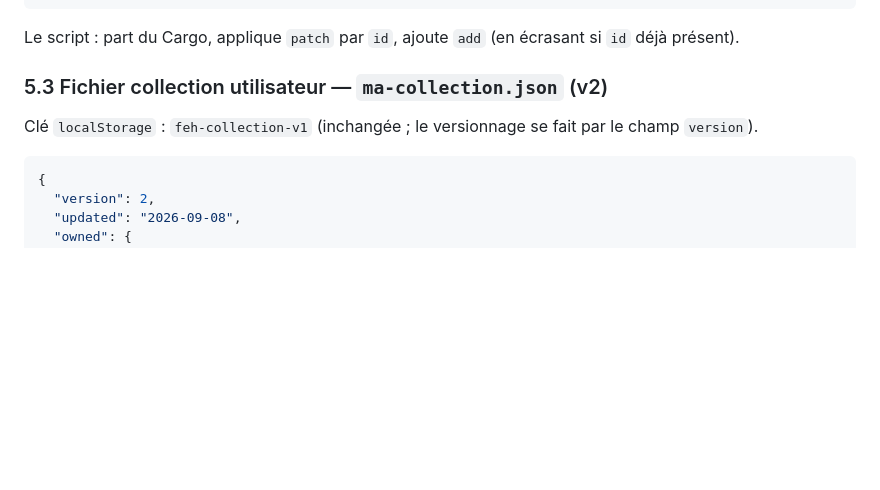
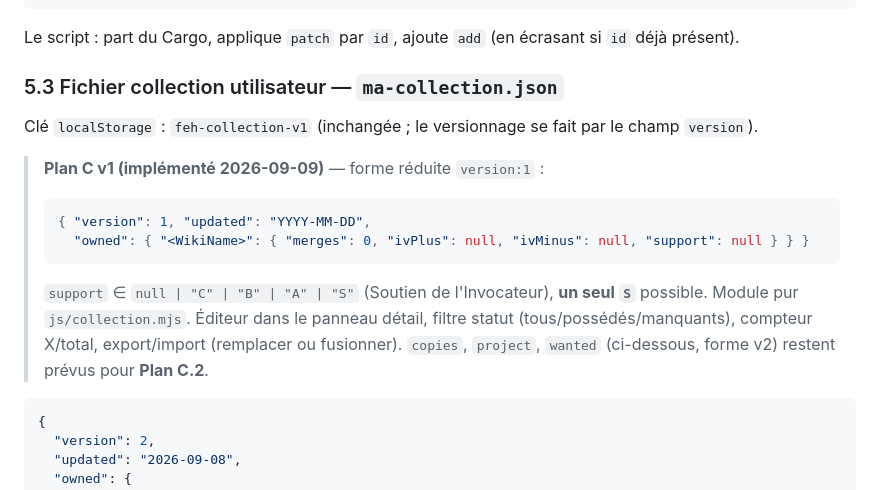
Before and after one commit to DrZeroes/feh-heroes-tracker, a Markdown page: feh-collection-tracker-design.md, the part around the change. GitHub-like rendering; blank space fills up the shorter version.

Commit message:
docs: note Plan C v1 reduced collection shape (+ support rank)
Co-Authored-By: Claude Sonnet 5 <noreply@anthropic.com>

````diff
--- a/feh-collection-tracker-design.md
+++ b/feh-collection-tracker-design.md
@@ -248,8 +248,15 @@ Champs ajoutés en rév. 2026-09-08b : `person`, `gender`, `blessing`, `poolRari
 ```
 Le script : part du Cargo, applique `patch` par `id`, ajoute `add` (en écrasant si `id` déjà présent).
 
-### 5.3 Fichier collection utilisateur — `ma-collection.json` (v2)
+### 5.3 Fichier collection utilisateur — `ma-collection.json`
 Clé `localStorage` : `feh-collection-v1` (inchangée ; le versionnage se fait par le champ `version`).
+
+> **Plan C v1 (implémenté 2026-09-09)** — forme réduite `version:1` :
+> ```json
+> { "version": 1, "updated": "YYYY-MM-DD",
+>   "owned": { "<WikiName>": { "merges": 0, "ivPlus": null, "ivMinus": null, "support": null } } }
+> ```
+> `support` ∈ `null | "C" | "B" | "A" | "S"` (Soutien de l'Invocateur), **un seul `S`** possible. Module pur `js/collection.mjs`. Éditeur dans le panneau détail, filtre statut (tous/possédés/manquants), compteur X/total, export/import (remplacer ou fusionner). `copies`, `project`, `wanted` (ci-dessous, forme v2) restent prévus pour **Plan C.2**.
 ```json
 {
   "version": 2,
````
